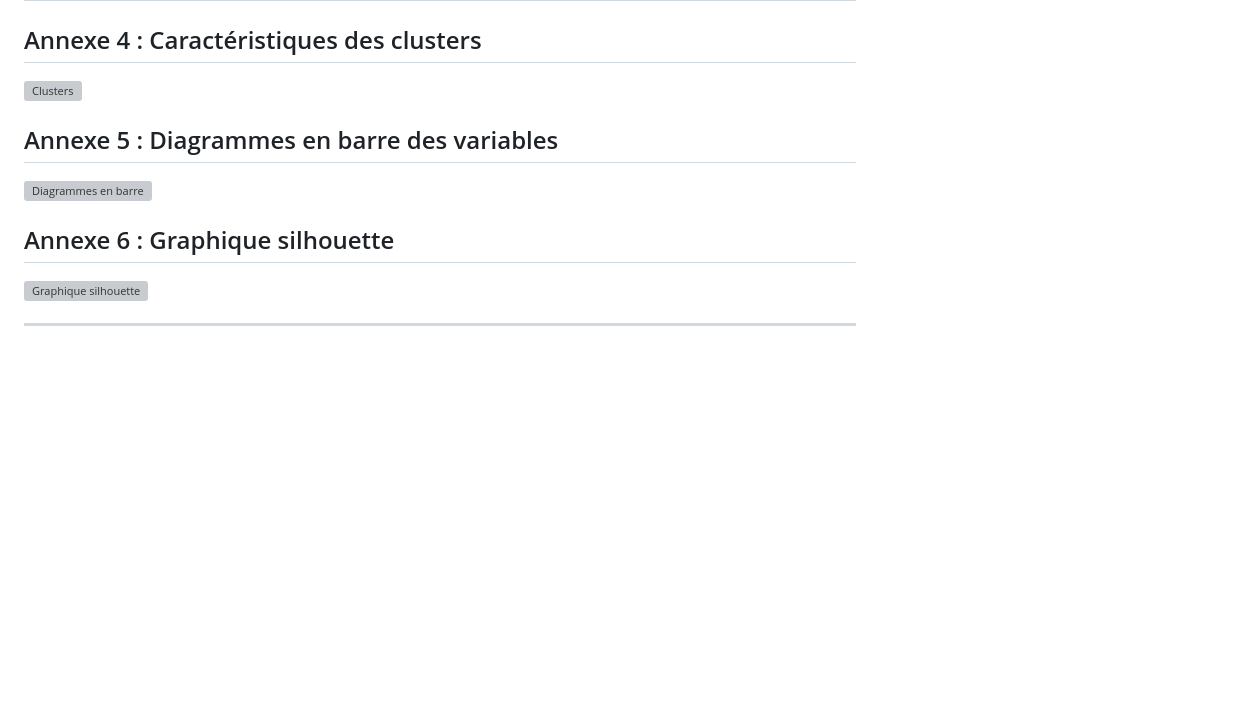
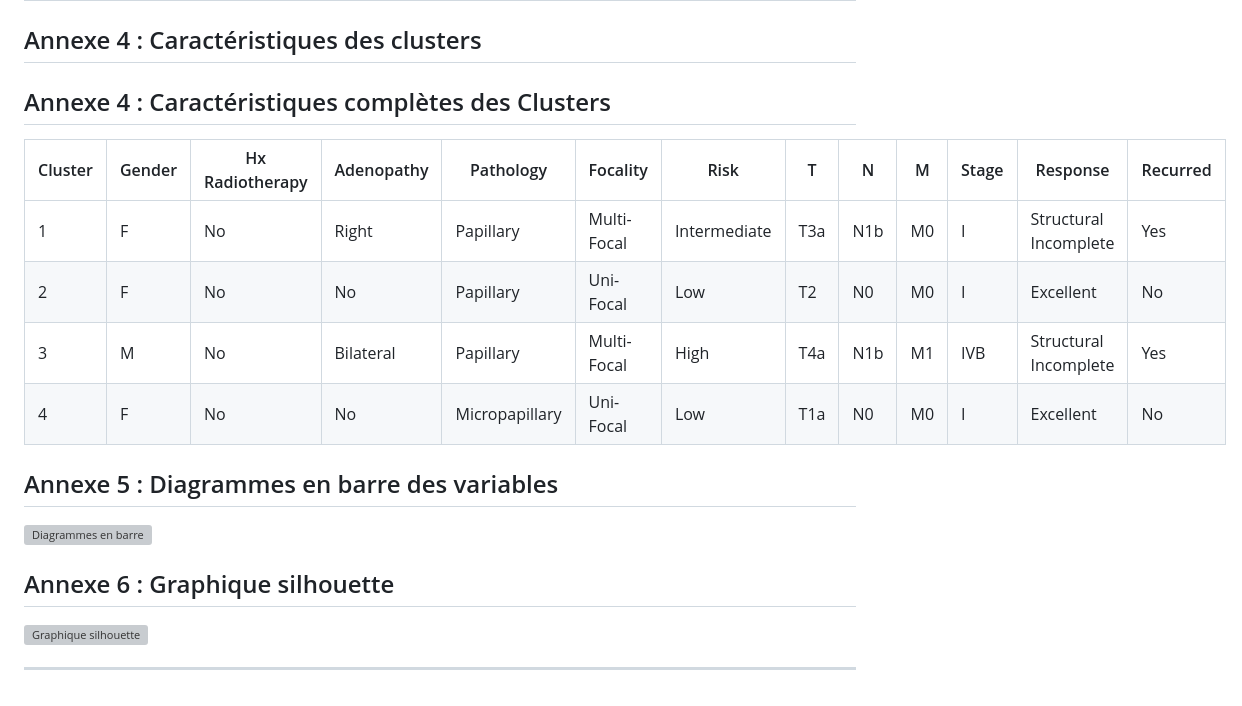
Before and after one commit to FLEQUELLEC/projet-fouille-BGE-tlse, a Markdown page: rapport/fouille_LE_QUELLEC-MENARD.md/Rapport.md, the part around the change printed below. Rendered like a GitHub page; blank space fills up the shorter version; grey boxes are pictures that could not be loaded.

Commit message:
rapport md

```diff
--- a/rapport/fouille_LE_QUELLEC-MENARD.md/Rapport.md
+++ b/rapport/fouille_LE_QUELLEC-MENARD.md/Rapport.md
@@ -326,7 +326,14 @@ En conclusion, ce projet démontre l’apport concret de la fouille de données
 
 ## Annexe 4 : Caractéristiques des clusters
 
-![Clusters](./awmyzhw4.png)
+## Annexe 4 : Caractéristiques complètes des Clusters
+
+| Cluster | Gender | Hx Radiotherapy | Adenopathy | Pathology       | Focality     | Risk         | T    | N    | M   | Stage | Response              | Recurred |
+|---------|--------|-----------------|------------|-----------------|--------------|--------------|------|------|-----|-------|-----------------------|----------|
+| 1       | F      | No              | Right      | Papillary       | Multi-Focal  | Intermediate | T3a  | N1b  | M0  | I     | Structural Incomplete  | Yes      |
+| 2       | F      | No              | No         | Papillary       | Uni-Focal    | Low          | T2   | N0   | M0  | I     | Excellent              | No       |
+| 3       | M      | No              | Bilateral  | Papillary       | Multi-Focal  | High          | T4a  | N1b  | M1  | IVB   | Structural Incomplete  | Yes      |
+| 4       | F      | No              | No         | Micropapillary  | Uni-Focal    | Low          | T1a  | N0   | M0  | I     | Excellent              | No       |
 
 ## Annexe 5 : Diagrammes en barre des variables
 
```
Also changed, not shown: other parts of rapport/fouille_LE_QUELLEC-MENARD.md/Rapport.md (+3 -2 lines).
